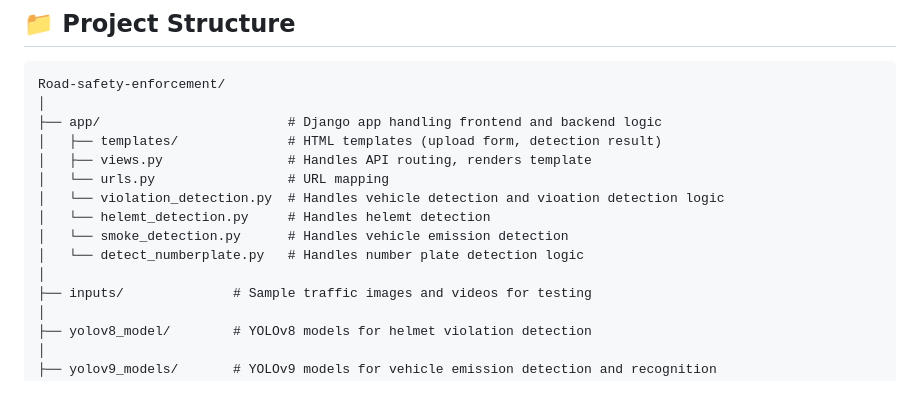
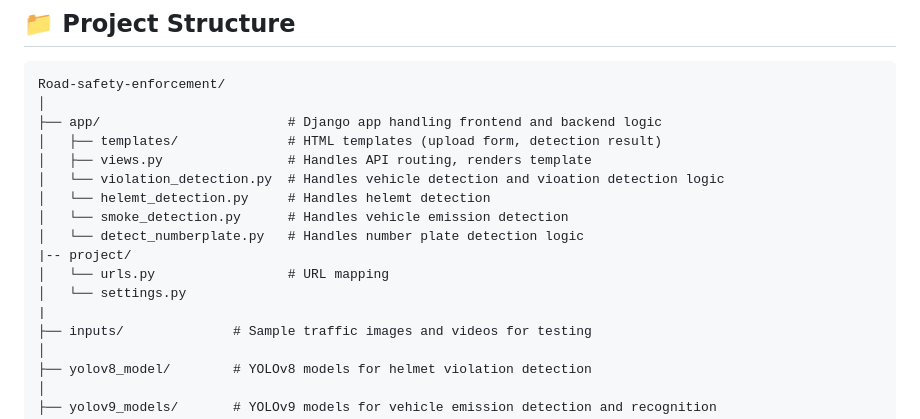
Before and after one commit to Mokshitha4/Road-safety-enforcement, a Markdown page: README.md, the part around the change. Drawn GitHub-style; blank space fills up the shorter version.

```diff
--- a/README.md
+++ b/README.md
@@ -40,12 +40,14 @@ Road-safety-enforcement/
 ├── app/                        # Django app handling frontend and backend logic
 │   ├── templates/              # HTML templates (upload form, detection result)
 │   ├── views.py                # Handles API routing, renders template
-│   └── urls.py                 # URL mapping
 │   └── violation_detection.py  # Handles vehicle detection and vioation detection logic
 │   └── helemt_detection.py     # Handles helemt detection
 │   └── smoke_detection.py      # Handles vehicle emission detection
 │   └── detect_numberplate.py   # Handles number plate detection logic
-│
+|-- project/
+│   └── urls.py                 # URL mapping
+│   └── settings.py
+|
 ├── inputs/              # Sample traffic images and videos for testing
 │
 ├── yolov8_model/        # YOLOv8 models for helmet violation detection
```
